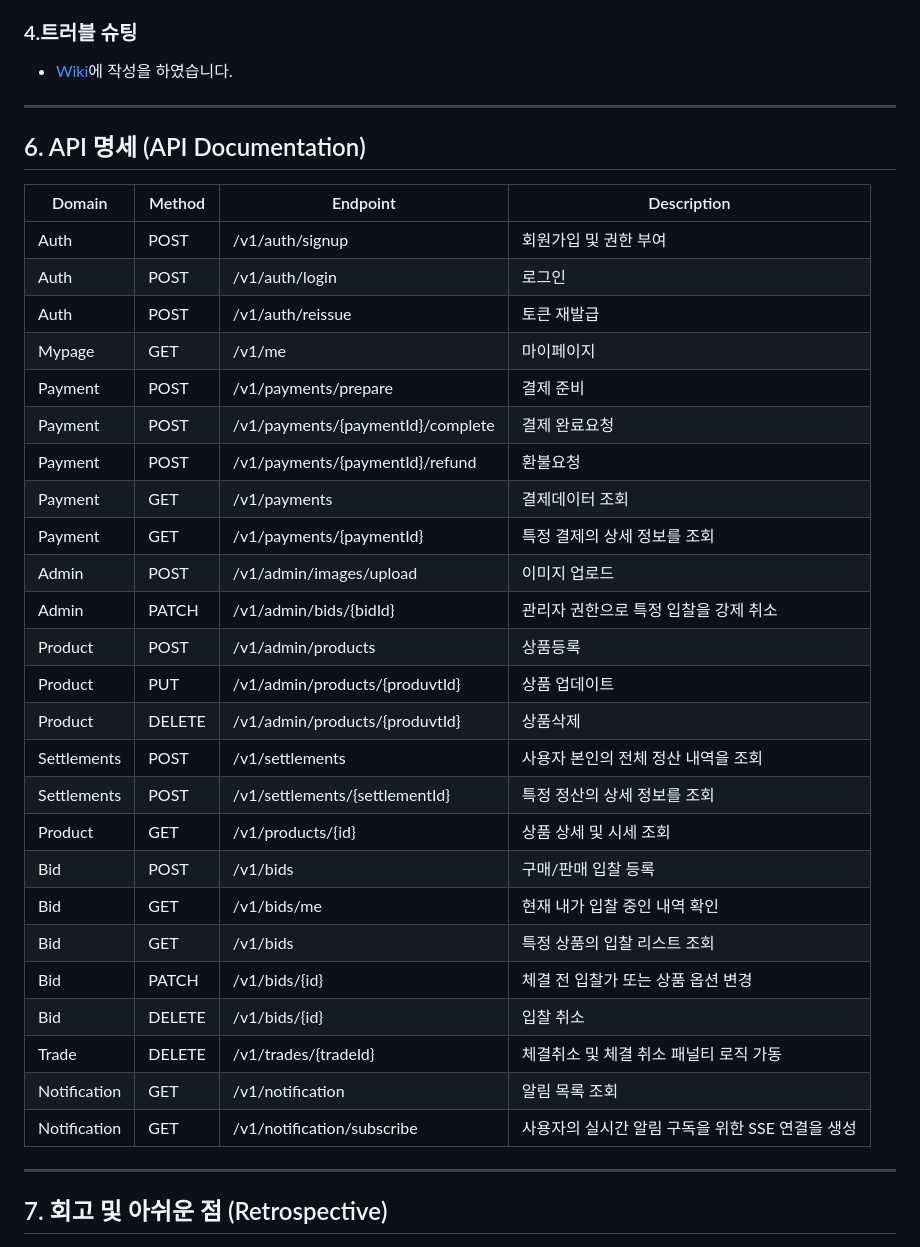
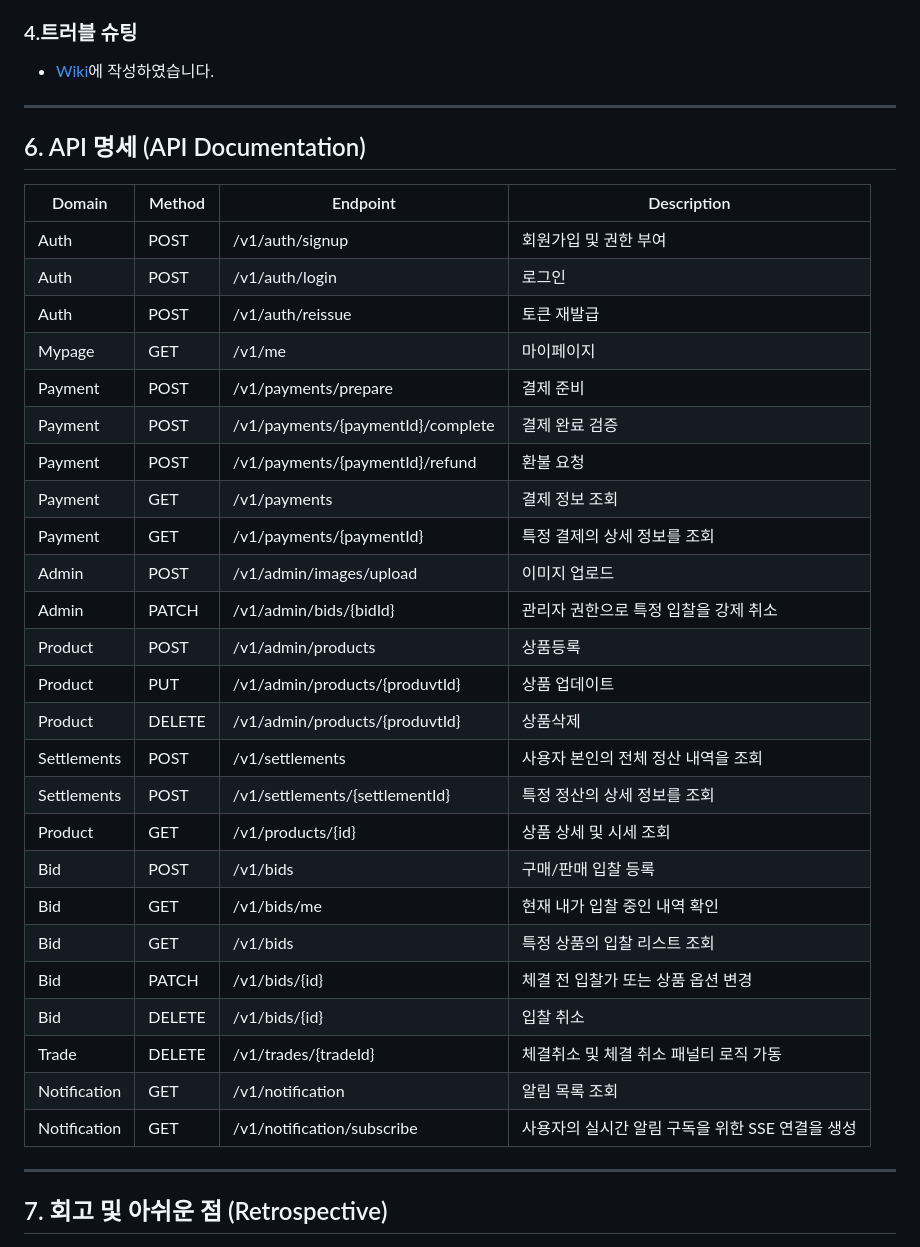
Before and after one commit to sparta-spring-1/cream, a Markdown page: README.md, the part around one of its changes. Drawn GitHub-style.

```diff
--- a/README.md
+++ b/README.md
@@ -342,38 +288,38 @@ graph LR
 - 페이지 디자인 및 백엔드 연계 작업
   백엔드 개발 작업에 집중하기 위해 UI/UX 디자인은 [Stitch](https://stitch.withgoogle.com/), 프론트엔드 페이지 구성은 [Antigravity](https://antigravity.google/)를 활용했습니다. 프론트엔드와 연계하는 과정에서 백엔드에서 전달되어야 하는 데이터 응답 구조를 재차 점검하고 보완했습니다.
 ### 4.트러블 슈팅
-- [Wiki](https://github.com/sparta-spring-1/cream/wiki/4.-%ED%8A%B8%EB%9F%AC%EB%B8%94%EC%8A%88%ED%8C%85)에  작성을 하였습니다.
+- [Wiki](https://github.com/sparta-spring-1/cream/wiki/4.-%ED%8A%B8%EB%9F%AC%EB%B8%94%EC%8A%88%ED%8C%85)에  작성하였습니다.
 ---
 
 ## 6. API 명세 (API Documentation)
 
-| Domain      | Method | Endpoint                          | Description        |
-|-------------|--------|-----------------------------------|--------------------|
-| Auth        | POST   | /v1/auth/signup                   | 회원가입 및 권한 부여       |
-| Auth        | POST   | /v1/auth/login                    | 로그인                |
-| Auth        | POST   | /v1/auth/reissue                  | 토큰 재발급|
-| Mypage      | GET    | /v1/me                            |마이페이지|
-| Payment     | POST   | /v1/payments/prepare              |결제 준비|
-| Payment     | POST   | /v1/payments/{paymentId}/complete |결제 완료요청|
-| Payment     | POST   | /v1/payments/{paymentId}/refund   |환불요청|
-| Payment     | GET    | /v1/payments                      |결제데이터 조회|
-| Payment     | GET    | /v1/payments/{paymentId}          |특정 결제의 상세 정보를 조회|
-| Admin       | POST   | /v1/admin/images/upload           |이미지 업로드|
-| Admin       | PATCH  | /v1/admin/bids/{bidId}               | 관리자 권한으로 특정  입찰을 강제 취소 |
-| Product     | POST   | /v1/admin/products                | 상품등록|
-| Product     | PUT    | /v1/admin/products/{produvtId}    |상품 업데이트|
-| Product     | DELETE | /v1/admin/products/{produvtId}    | 상품삭제|
-| Settlements | POST   | /v1/settlements                   |사용자 본인의 전체 정산 내역을 조회|
-| Settlements | POST   | /v1/settlements/{settlementId}    |특정 정산의 상세 정보를 조회|
-| Product     | GET    | /v1/products/{id}                 | 상품 상세 및 시세 조회      |
-| Bid         | POST   | /v1/bids                          | 구매/판매 입찰 등록        |
-|Bid| GET    | /v1/bids/me                       |현재 내가 입찰 중인 내역 확인|
-|Bid| GET    | /v1/bids                          |	특정 상품의 입찰 리스트 조회|
-|Bid| PATCH  | /v1/bids/{id}                     |	체결 전 입찰가 또는 상품 옵션 변경|
-|Bid| DELETE | /v1/bids/{id}	                    |입찰 취소|
-| Trade | DELETE | /v1/trades/{tradeId}              | 체결취소 및 체결 취소 패널티 로직 가동      |
-|Notification|GET|/v1/notification|알림 목록 조회|
-|Notification|GET|/v1/notification/subscribe|사용자의 실시간 알림 구독을 위한 SSE 연결을 생성|
+| Domain      | Method | Endpoint                          | Description                   |
+|-------------|--------|-----------------------------------|-------------------------------|
+| Auth        | POST   | /v1/auth/signup                   | 회원가입 및 권한 부여                  |
+| Auth        | POST   | /v1/auth/login                    | 로그인                           |
+| Auth        | POST   | /v1/auth/reissue                  | 토큰 재발급                        |
+| Mypage      | GET    | /v1/me                            | 마이페이지                         |
+| Payment     | POST   | /v1/payments/prepare              | 결제 준비                         |
+| Payment     | POST   | /v1/payments/{paymentId}/complete | 결제 완료 검증                      |
+| Payment     | POST   | /v1/payments/{paymentId}/refund   | 환불 요청                         |
+| Payment     | GET    | /v1/payments                      | 결제 정보 조회                      |
+| Payment     | GET    | /v1/payments/{paymentId}          | 특정 결제의 상세 정보를 조회              |
+| Admin       | POST   | /v1/admin/images/upload           | 이미지 업로드                       |
+| Admin       | PATCH  | /v1/admin/bids/{bidId}               | 관리자 권한으로 특정  입찰을 강제 취소        |
+| Product     | POST   | /v1/admin/products                | 상품등록                          |
+| Product     | PUT    | /v1/admin/products/{produvtId}    | 상품 업데이트                       |
+| Product     | DELETE | /v1/admin/products/{produvtId}    | 상품삭제                          |
+| Settlements | POST   | /v1/settlements                   | 사용자 본인의 전체 정산 내역을 조회          |
+| Settlements | POST   | /v1/settlements/{settlementId}    | 특정 정산의 상세 정보를 조회              |
+| Product     | GET    | /v1/products/{id}                 | 상품 상세 및 시세 조회                 |
+| Bid         | POST   | /v1/bids                          | 구매/판매 입찰 등록                   |
+|Bid| GET    | /v1/bids/me                       | 현재 내가 입찰 중인 내역 확인             |
+|Bid| GET    | /v1/bids                          | 	특정 상품의 입찰 리스트 조회             |
+|Bid| PATCH  | /v1/bids/{id}                     | 	체결 전 입찰가 또는 상품 옵션 변경         |
+|Bid| DELETE | /v1/bids/{id}	                    | 입찰 취소                         |
+| Trade | DELETE | /v1/trades/{tradeId}              | 체결취소 및 체결 취소 패널티 로직 가동        |
+|Notification|GET|/v1/notification| 알림 목록 조회                      |
+|Notification|GET|/v1/notification/subscribe| 사용자의 실시간 알림 구독을 위한 SSE 연결을 생성 |
 
 ---
 
```
Also changed, not shown: other parts of README.md (+12 -66 lines), Develop_Flow.png (added), img_1.png, img_2.png.
